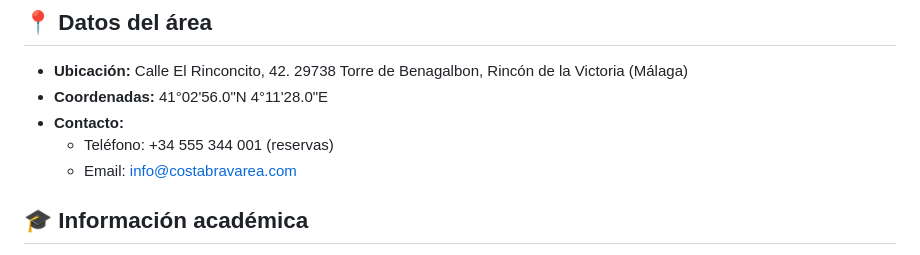
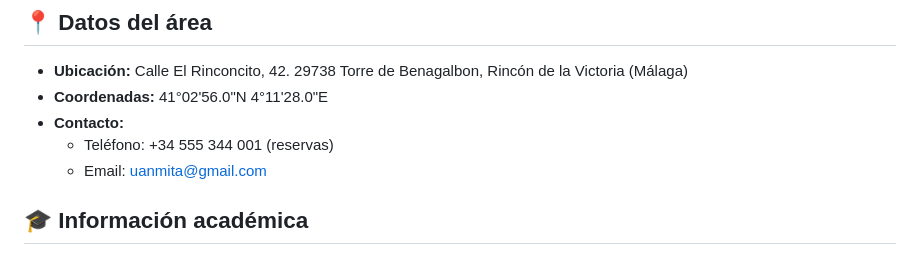
Before and after one commit to uanmita/uanmita.github.io, a Markdown page: README.md, the part around the change. GitHub-like rendering.

Commit message:
Update README.md
Modificacion de email de contacto

```diff
--- a/README.md
+++ b/README.md
@@ -80,7 +80,7 @@ La aplicación utilizará Firebase para:
 - **Coordenadas:** 41°02'56.0"N 4°11'28.0"E
 - **Contacto:**
   - Teléfono: +34 555 344 001 (reservas)
-  - Email: info@costabravarea.com
+  - Email: uanmita@gmail.com
 
 ## 🎓 Información académica
 
```
